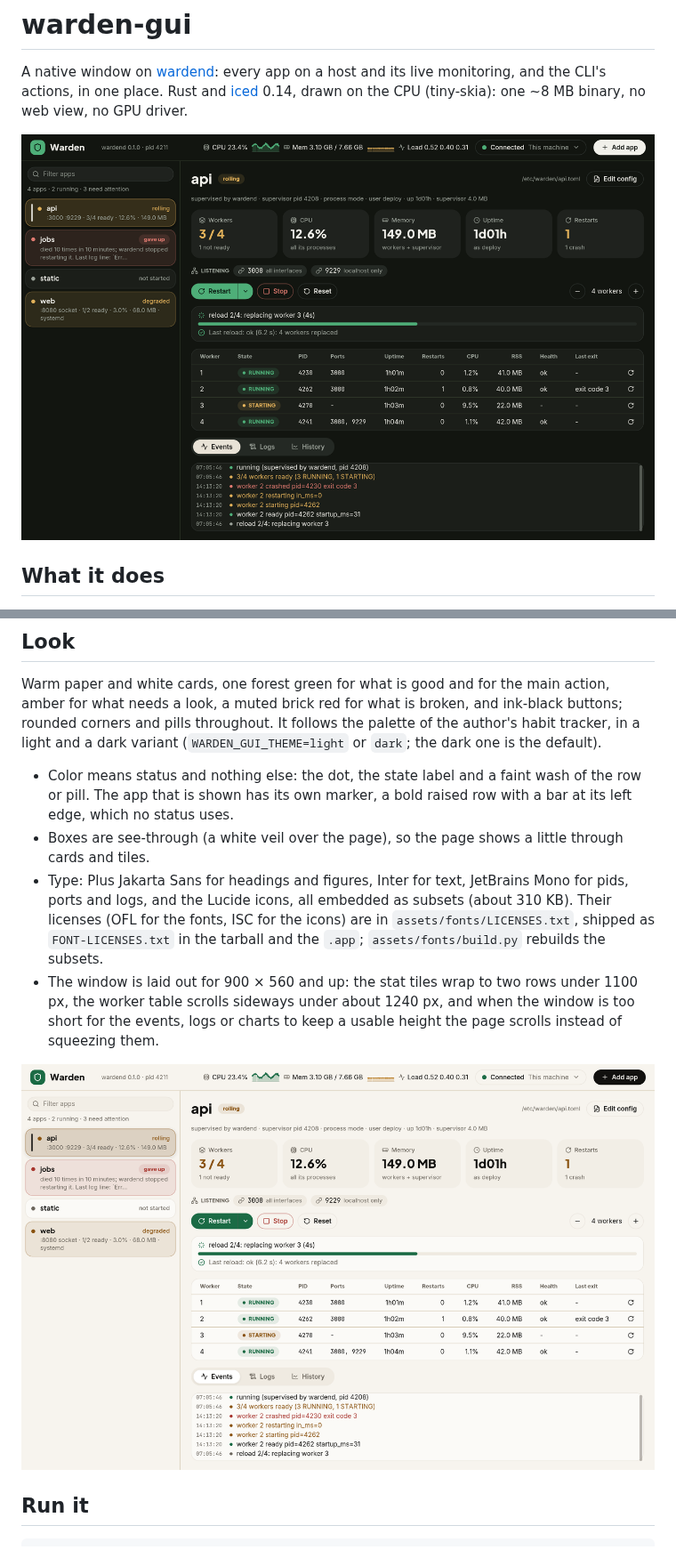
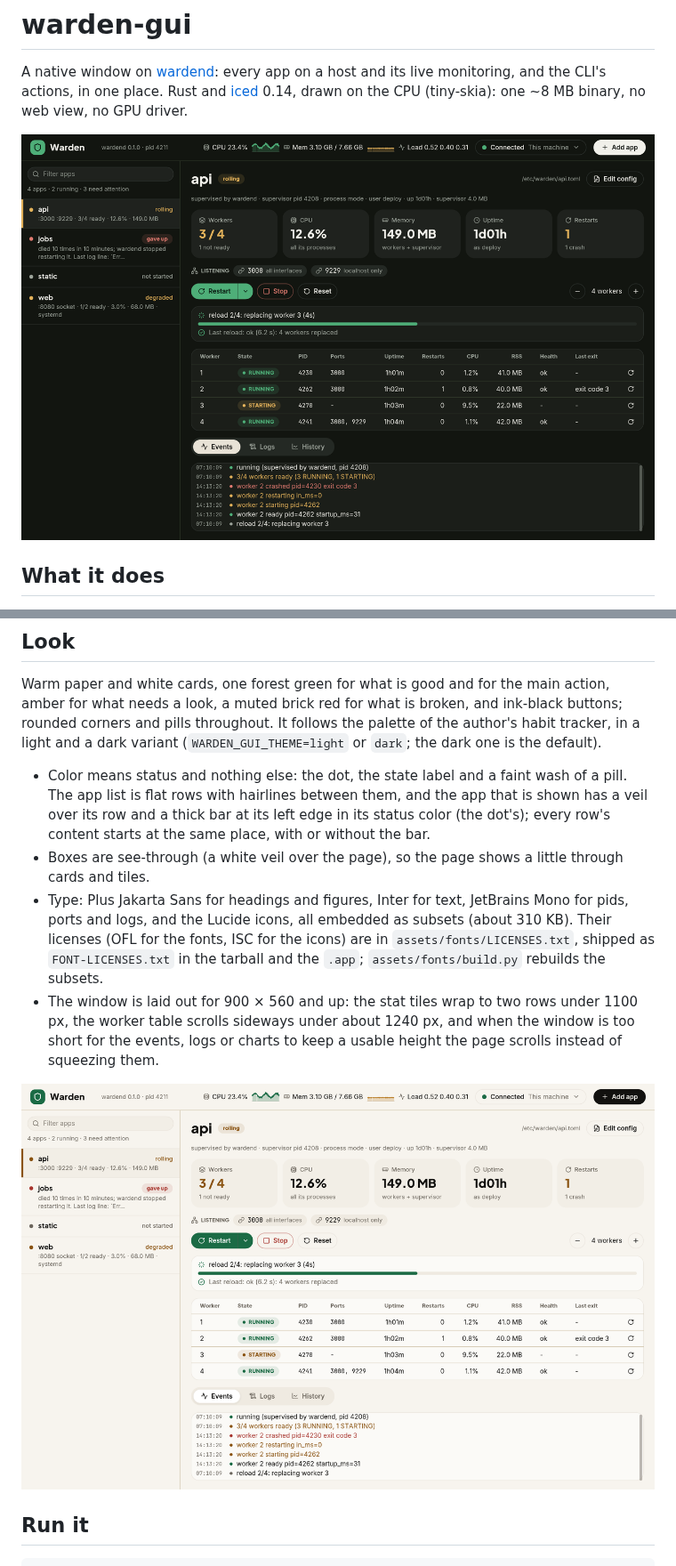
Before and after one commit to oceanwap/warden, a Markdown page: gui/README.md, 2 parts joined by grey strips. Shown at 89% size. Rendered like a GitHub page; pictures changed too: docs/gui-main-screen-light.png, docs/gui-main-screen.png.

```diff
--- a/gui/README.md
+++ b/gui/README.md
@@ -73,8 +73,10 @@ palette of the author's habit tracker, in a light and a dark variant
 (`WARDEN_GUI_THEME=light` or `dark`; the dark one is the default).
 
 - Color means status and nothing else: the dot, the state label and a faint
-  wash of the row or pill. The app that is shown has its own marker, a bold
-  raised row with a bar at its left edge, which no status uses.
+  wash of a pill. The app list is flat rows with hairlines between them, and
+  the app that is shown has a veil over its row and a thick bar at its left
+  edge in its status color (the dot's); every row's content starts at the
+  same place, with or without the bar.
 - Boxes are see-through (a white veil over the page), so the page shows a
   little through cards and tiles.
 - Type: Plus Jakarta Sans for headings and figures, Inter for text,
```
Also changed, not shown: docs/gui-add-app.png, docs/gui-connection-menu.png, docs/gui-history.png, docs/gui-restart-menu.png, 2 other files.
